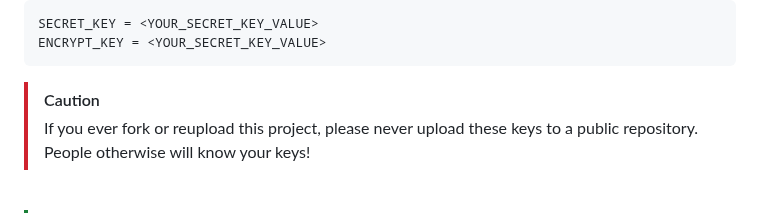
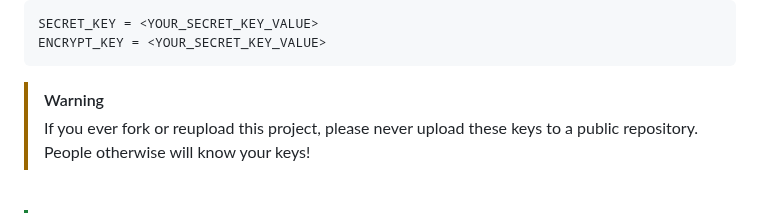
Before and after one commit to carlosperales95/django-password-management-app, a Markdown page: README.md, the part around the change. GitHub-like rendering.

````diff
--- a/README.md
+++ b/README.md
@@ -117,7 +117,7 @@ Make sure that the following requirements are satified before starting with the
   SECRET_KEY = <YOUR_SECRET_KEY_VALUE>
   ENCRYPT_KEY = <YOUR_SECRET_KEY_VALUE>
   ```
-  > [!CAUTION]
+  > [!WARNING]
   > If you ever fork or reupload this project, please never upload these keys to a public repository.
   > People otherwise will know your keys!
 
````
